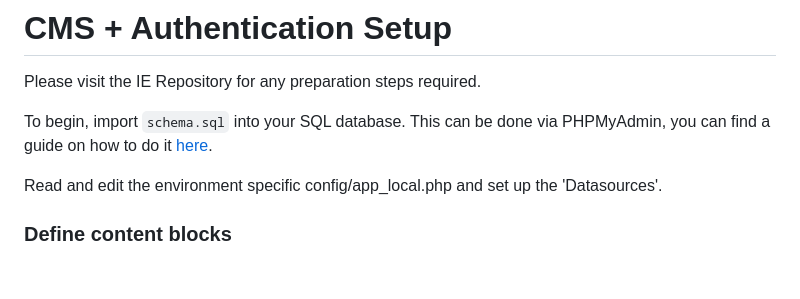
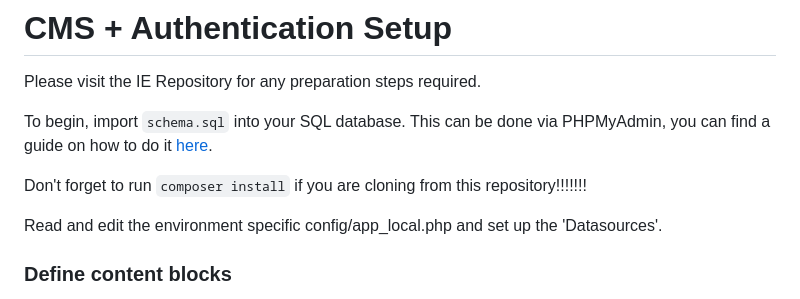
Before and after one commit to ugie-cake/app-skeleton, a Markdown page: README.md, the part around the change. GitHub-like rendering; blank space fills up the shorter version.

```diff
--- a/README.md
+++ b/README.md
@@ -2,6 +2,8 @@
 Please visit the IE Repository for any preparation steps required.
 
 To begin, import `schema.sql` into your SQL database. This can be done via PHPMyAdmin, you can find a guide on how to do it [here](https://help.one.com/hc/en-us/articles/115005588189-How-do-I-import-a-database-to-phpMyAdmin).
+
+Don't forget to run `composer install` if you are cloning from this repository!!!!!!!
 
 Read and edit the environment specific config/app_local.php and set up the
 'Datasources'.
```
